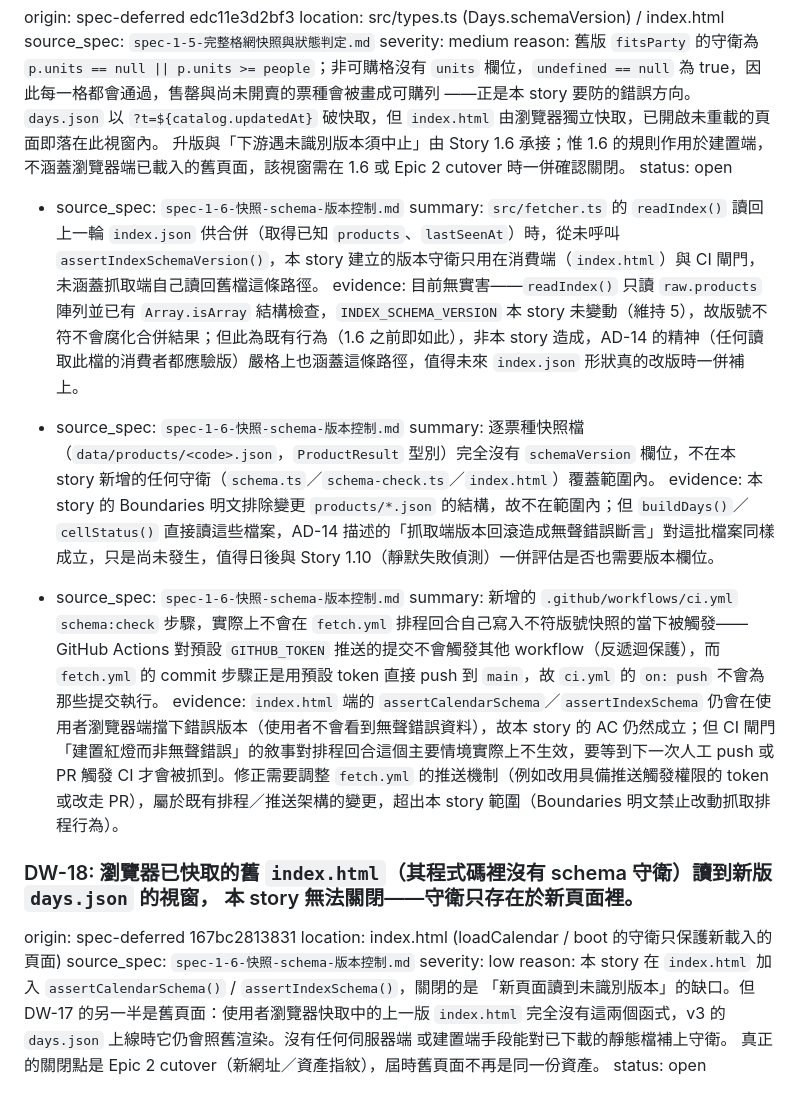
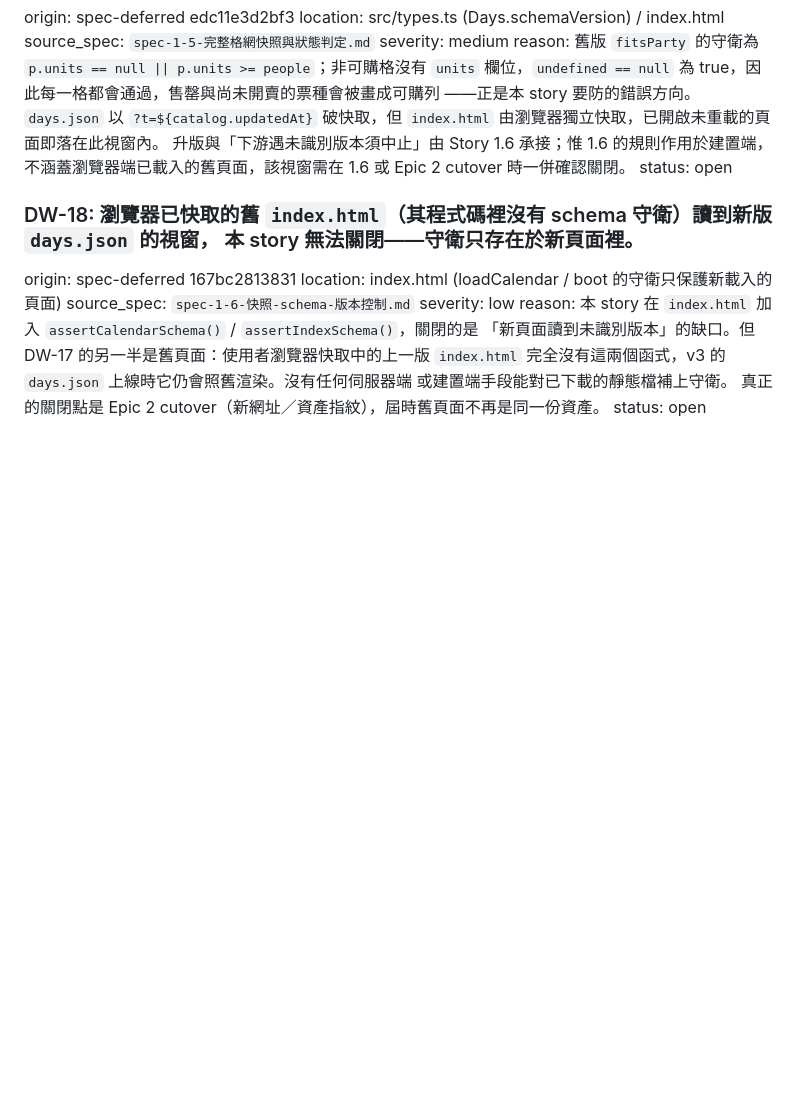
Before and after one commit to wisely051543/self-usj, a Markdown page: _bmad-output/implementation-artifacts/deferred-work.md, the part around one of its changes. Rendered like a GitHub page; blank space fills up the shorter version.

```diff
--- a/_bmad-output/implementation-artifacts/deferred-work.md
+++ b/_bmad-output/implementation-artifacts/deferred-work.md
@@ -134,18 +134,6 @@ severity: medium
 reason: 舊版 `fitsParty` 的守衛為 `p.units == null || p.units >= people`；非可購格沒有 `units` 欄位，`undefined == null` 為 true，因此每一格都會通過，售罄與尚未開賣的票種會被畫成可購列 ——正是本 story 要防的錯誤方向。`days.json` 以 `?t=${catalog.updatedAt}` 破快取，但 `index.html` 由瀏覽器獨立快取，已開啟未重載的頁面即落在此視窗內。 升版與「下游遇未識別版本須中止」由 Story 1.6 承接；惟 1.6 的規則作用於建置端， 不涵蓋瀏覽器端已載入的舊頁面，該視窗需在 1.6 或 Epic 2 cutover 時一併確認關閉。
 status: open
 
-- source_spec: `spec-1-6-快照-schema-版本控制.md`
-  summary: `src/fetcher.ts` 的 `readIndex()` 讀回上一輪 `index.json` 供合併（取得已知 `products`、`lastSeenAt`）時，從未呼叫 `assertIndexSchemaVersion()`，本 story 建立的版本守衛只用在消費端（`index.html`）與 CI 閘門，未涵蓋抓取端自己讀回舊檔這條路徑。
-  evidence: 目前無實害——`readIndex()` 只讀 `raw.products` 陣列並已有 `Array.isArray` 結構檢查，`INDEX_SCHEMA_VERSION` 本 story 未變動（維持 5），故版號不符不會腐化合併結果；但此為既有行為（1.6 之前即如此），非本 story 造成，AD-14 的精神（任何讀取此檔的消費者都應驗版）嚴格上也涵蓋這條路徑，值得未來 `index.json` 形狀真的改版時一併補上。
-
-- source_spec: `spec-1-6-快照-schema-版本控制.md`
-  summary: 逐票種快照檔（`data/products/<code>.json`，`ProductResult` 型別）完全沒有 `schemaVersion` 欄位，不在本 story 新增的任何守衛（`schema.ts`／`schema-check.ts`／`index.html`）覆蓋範圍內。
-  evidence: 本 story 的 Boundaries 明文排除變更 `products/*.json` 的結構，故不在範圍內；但 `buildDays()`／`cellStatus()` 直接讀這些檔案，AD-14 描述的「抓取端版本回滾造成無聲錯誤斷言」對這批檔案同樣成立，只是尚未發生，值得日後與 Story 1.10（靜默失敗偵測）一併評估是否也需要版本欄位。
-
-- source_spec: `spec-1-6-快照-schema-版本控制.md`
-  summary: 新增的 `.github/workflows/ci.yml` `schema:check` 步驟，實際上不會在 `fetch.yml` 排程回合自己寫入不符版號快照的當下被觸發——GitHub Actions 對預設 `GITHUB_TOKEN` 推送的提交不會觸發其他 workflow（反遞迴保護），而 `fetch.yml` 的 commit 步驟正是用預設 token 直接 push 到 `main`，故 `ci.yml` 的 `on: push` 不會為那些提交執行。
-  evidence: `index.html` 端的 `assertCalendarSchema`／`assertIndexSchema` 仍會在使用者瀏覽器端擋下錯誤版本（使用者不會看到無聲錯誤資料），故本 story 的 AC 仍然成立；但 CI 閘門「建置紅燈而非無聲錯誤」的敘事對排程回合這個主要情境實際上不生效，要等到下一次人工 push 或 PR 觸發 CI 才會被抓到。修正需要調整 `fetch.yml` 的推送機制（例如改用具備推送觸發權限的 token 或改走 PR），屬於既有排程／推送架構的變更，超出本 story 範圍（Boundaries 明文禁止改動抓取排程行為）。
-
 ### DW-18: 瀏覽器已快取的**舊** `index.html`（其程式碼裡沒有 schema 守衛）讀到新版 `days.json` 的視窗， 本 story 無法關閉——守衛只存在於新頁面裡。
 origin: spec-deferred 167bc2813831
 location: index.html (loadCalendar / boot 的守衛只保護新載入的頁面)
```
Also changed, not shown: other parts of _bmad-output/implementation-artifacts/deferred-work.md (+24 -0 lines).
